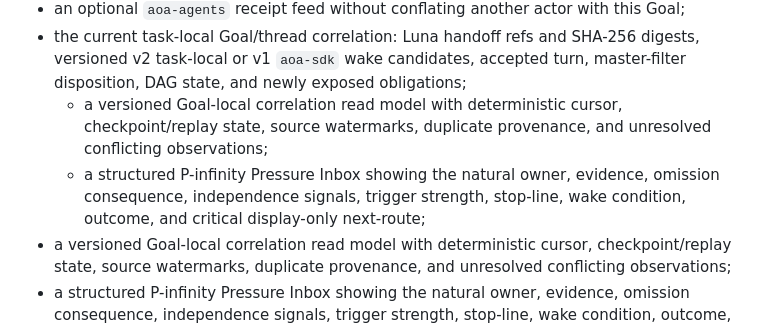
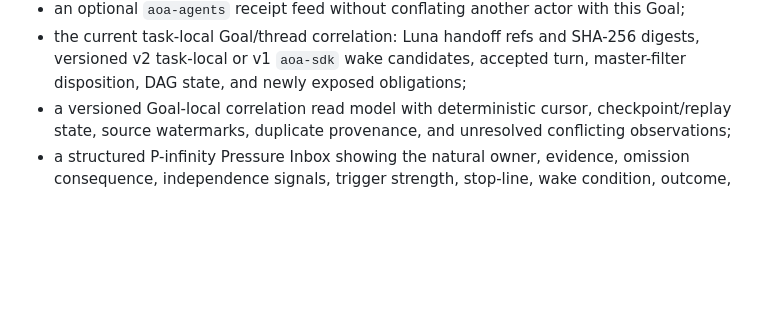
Before and after one commit to 8Dionysus/aoa-dashboard, a Markdown page: docs/VERTICAL_SLICE.md, the part around the change. Rendered like a GitHub page; blank space fills up the shorter version.

Commit message:
docs: remove duplicate reconciliation summary

```diff
--- a/docs/VERTICAL_SLICE.md
+++ b/docs/VERTICAL_SLICE.md
@@ -12,12 +12,6 @@ The slice is complete when a local operator can open the dashboard and see:
   SHA-256 digests, versioned v2 task-local or v1 `aoa-sdk` wake candidates,
   accepted turn, master-filter disposition, DAG state, and newly exposed
   obligations;
-  - a versioned Goal-local correlation read model with deterministic cursor,
-    checkpoint/replay state, source watermarks, duplicate provenance, and
-    unresolved conflicting observations;
-  - a structured P-infinity Pressure Inbox showing the natural owner, evidence,
-    omission consequence, independence signals, trigger strength, stop-line,
-    wake condition, outcome, and critical display-only next-route;
 - a versioned Goal-local correlation read model with deterministic cursor,
   checkpoint/replay state, source watermarks, duplicate provenance, and
   unresolved conflicting observations;
```
Also changed, not shown: docs/BOUNDARIES.md (+0 -3 lines).
